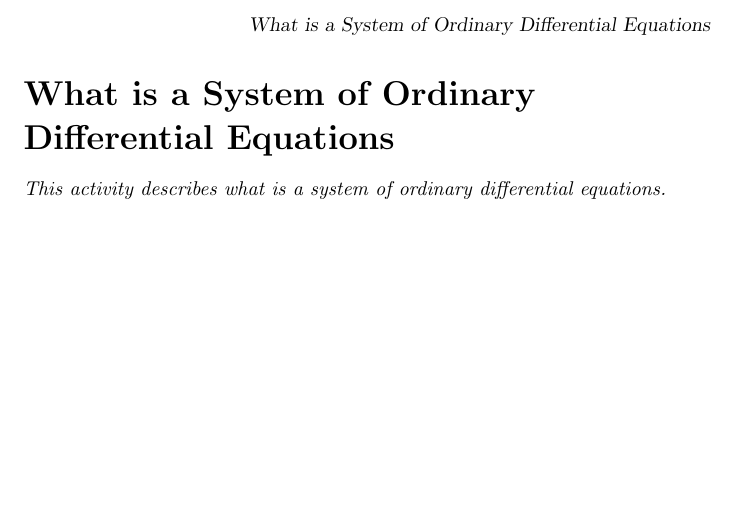
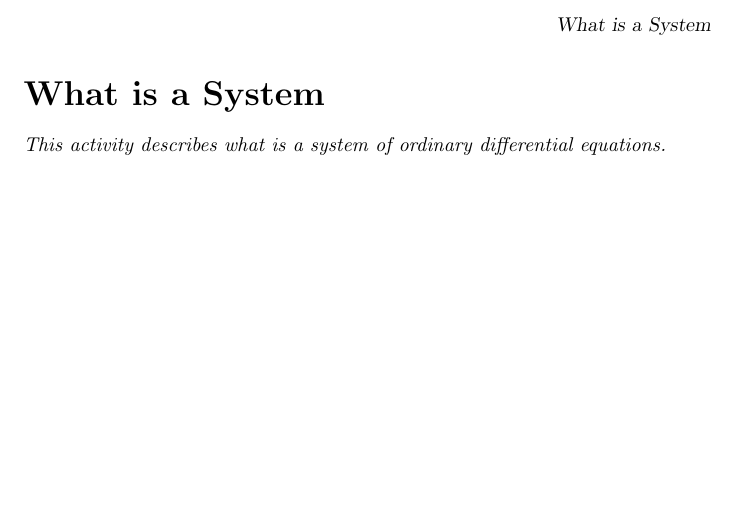
Before and after one commit to lfmartins/systemsOfOrdinaryDifferentialEquations, a LaTeX document (whatIsASystem/whatIsAsystem.tex): part of the page, cut at the place of the change. Compiled offline with pdfLaTeX.

Commit message:
still trying to bake

```diff
--- a/whatIsASystem/whatIsAsystem.tex
+++ b/whatIsASystem/whatIsAsystem.tex
@@ -1,6 +1,6 @@
 \documentclass{ximera}
 
-\title{What is a System of Ordinary Differential Equations}
+\title{What is a System}
 
 \begin{document}
 
```
Also changed, not shown: systemsOfOrdinaryDifferentialEquations.pdf, 6 other files.
